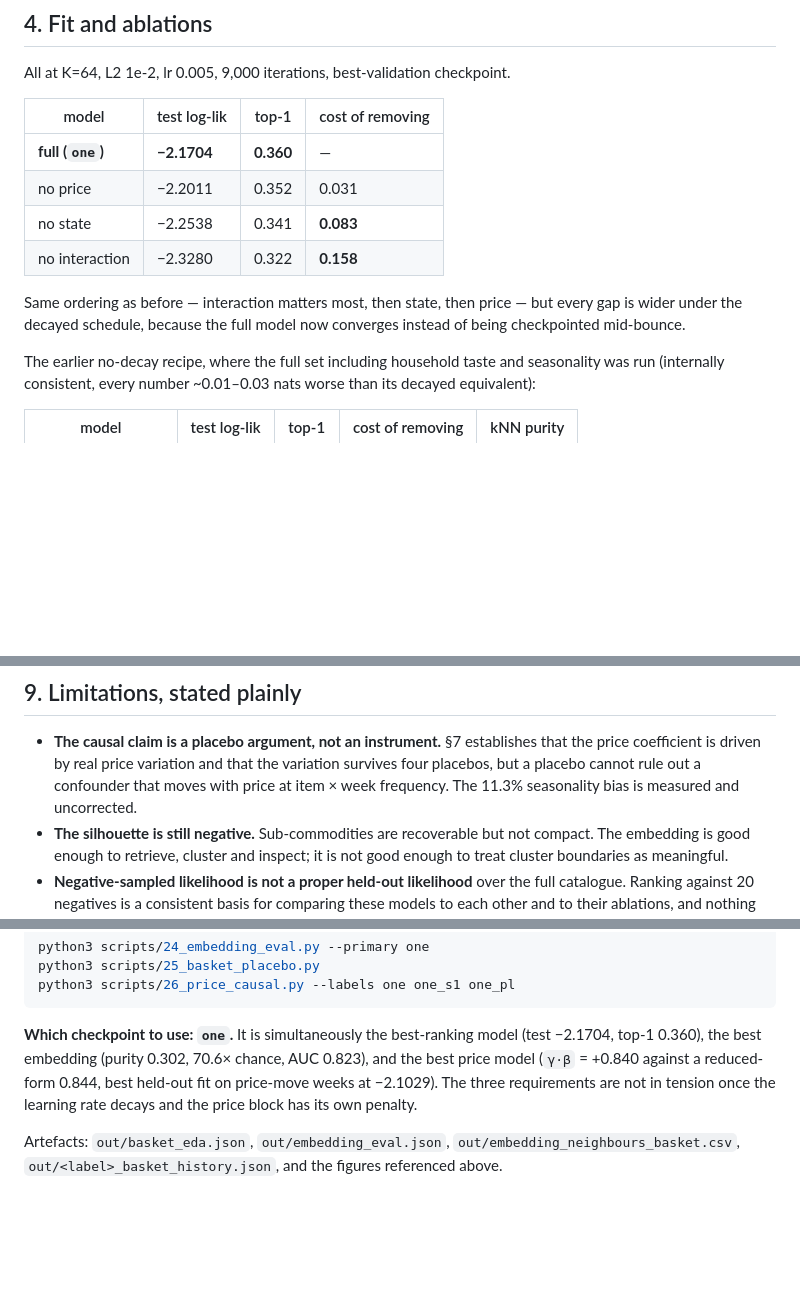
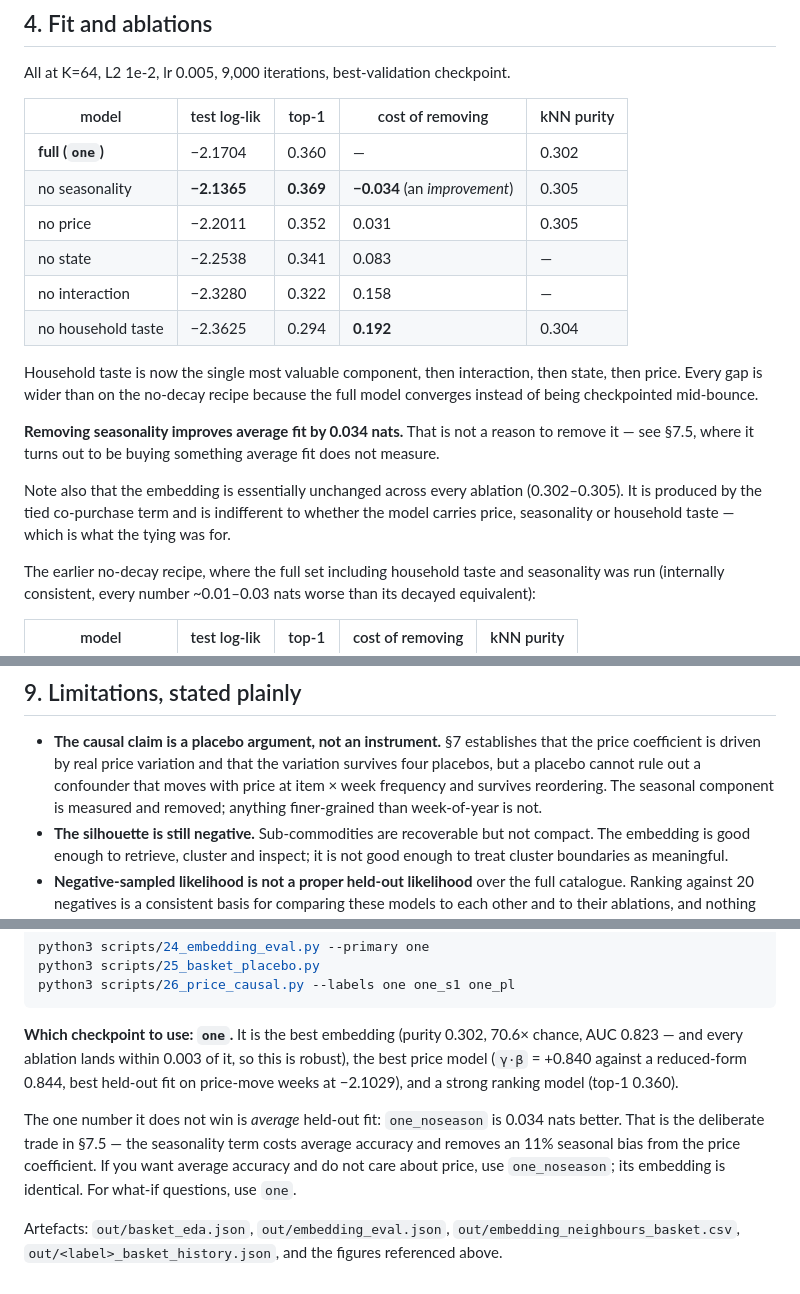
Before and after one commit to AjitKumar01/nf_dunnhumby, a Markdown page: BASKET_MODEL.md, 3 parts joined by grey strips. GitHub-like rendering; blank space fills up the shorter version.

````diff
--- a/BASKET_MODEL.md
+++ b/BASKET_MODEL.md
@@ -150,16 +150,27 @@ apples-to-apples comparison with the paper's model is the embedding test in §5.
 
 All at K=64, L2 1e-2, lr 0.005, 9,000 iterations, best-validation checkpoint.
 
-| model | test log-lik | top-1 | cost of removing |
-|---|---|---|---|
-| **full (`one`)** | **−2.1704** | **0.360** | — |
-| no price | −2.2011 | 0.352 | 0.031 |
-| no state | −2.2538 | 0.341 | **0.083** |
-| no interaction | −2.3280 | 0.322 | **0.158** |
+| model | test log-lik | top-1 | cost of removing | kNN purity |
+|---|---|---|---|---|
+| **full (`one`)** | −2.1704 | 0.360 | — | 0.302 |
+| no seasonality | **−2.1365** | **0.369** | **−0.034** (an *improvement*) | 0.305 |
+| no price | −2.2011 | 0.352 | 0.031 | 0.305 |
+| no state | −2.2538 | 0.341 | 0.083 | — |
+| no interaction | −2.3280 | 0.322 | 0.158 | — |
+| no household taste | −2.3625 | 0.294 | **0.192** | 0.304 |
 
-Same ordering as before — interaction matters most, then state, then price — but every
-gap is wider under the decayed schedule, because the full model now converges instead
-of being checkpointed mid-bounce.
+Household taste is now the single most valuable component, then interaction, then
+state, then price. Every gap is wider than on the no-decay recipe because the full
+model converges instead of being checkpointed mid-bounce.
+
+**Removing seasonality improves average fit by 0.034 nats.** That is not a reason to
+remove it — see §7.5, where it turns out to be buying something average fit does not
+measure.
+
+Note also that the embedding is essentially unchanged across every ablation
+(0.302–0.305). It is produced by the tied co-purchase term and is indifferent to
+whether the model carries price, seasonality or household taste — which is what the
+tying was for.
 
 The earlier no-decay recipe, where the full set including household taste and
 seasonality was run (internally consistent, every number ~0.01–0.03 nats worse than
@@ -469,8 +498,8 @@ size and kind observed in the data, and not a substitute for an experiment.
 - **The causal claim is a placebo argument, not an instrument.** §7 establishes that
   the price coefficient is driven by real price variation and that the variation
   survives four placebos, but a placebo cannot rule out a confounder that moves with
-  price at item × week frequency. The 11.3% seasonality bias is measured and
-  uncorrected.
+  price at item × week frequency and survives reordering. The seasonal component is
+  measured and removed; anything finer-grained than week-of-year is not.
 - **The silhouette is still negative.** Sub-commodities are recoverable but not
   compact. The embedding is good enough to retrieve, cluster and inspect; it is not
   good enough to treat cluster boundaries as meaningful.
@@ -511,11 +540,16 @@ python3 scripts/25_basket_placebo.py
 python3 scripts/26_price_causal.py --labels one one_s1 one_pl
 ```
 
-**Which checkpoint to use: `one`.** It is simultaneously the best-ranking model
-(test −2.1704, top-1 0.360), the best embedding (purity 0.302, 70.6× chance, AUC
-0.823), and the best price model (`γ·β` = +0.840 against a reduced-form 0.844, best
-held-out fit on price-move weeks at −2.1029). The three requirements are not in
-tension once the learning rate decays and the price block has its own penalty.
+**Which checkpoint to use: `one`.** It is the best embedding (purity 0.302, 70.6×
+chance, AUC 0.823 — and every ablation lands within 0.003 of it, so this is robust),
+the best price model (`γ·β` = +0.840 against a reduced-form 0.844, best held-out fit
+on price-move weeks at −2.1029), and a strong ranking model (top-1 0.360).
+
+The one number it does not win is *average* held-out fit: `one_noseason` is 0.034 nats
+better. That is the deliberate trade in §7.5 — the seasonality term costs average
+accuracy and removes an 11% seasonal bias from the price coefficient. If you want
+average accuracy and do not care about price, use `one_noseason`; its embedding is
+identical. For what-if questions, use `one`.
 
 Artefacts: `out/basket_eda.json`, `out/embedding_eval.json`,
 `out/embedding_neighbours_basket.csv`, `out/<label>_basket_history.json`, and the
````
Also changed, not shown: other parts of BASKET_MODEL.md (+33 -15 lines), figures/embedding_scores.png, figures/price_causal.png, 8 other files.
